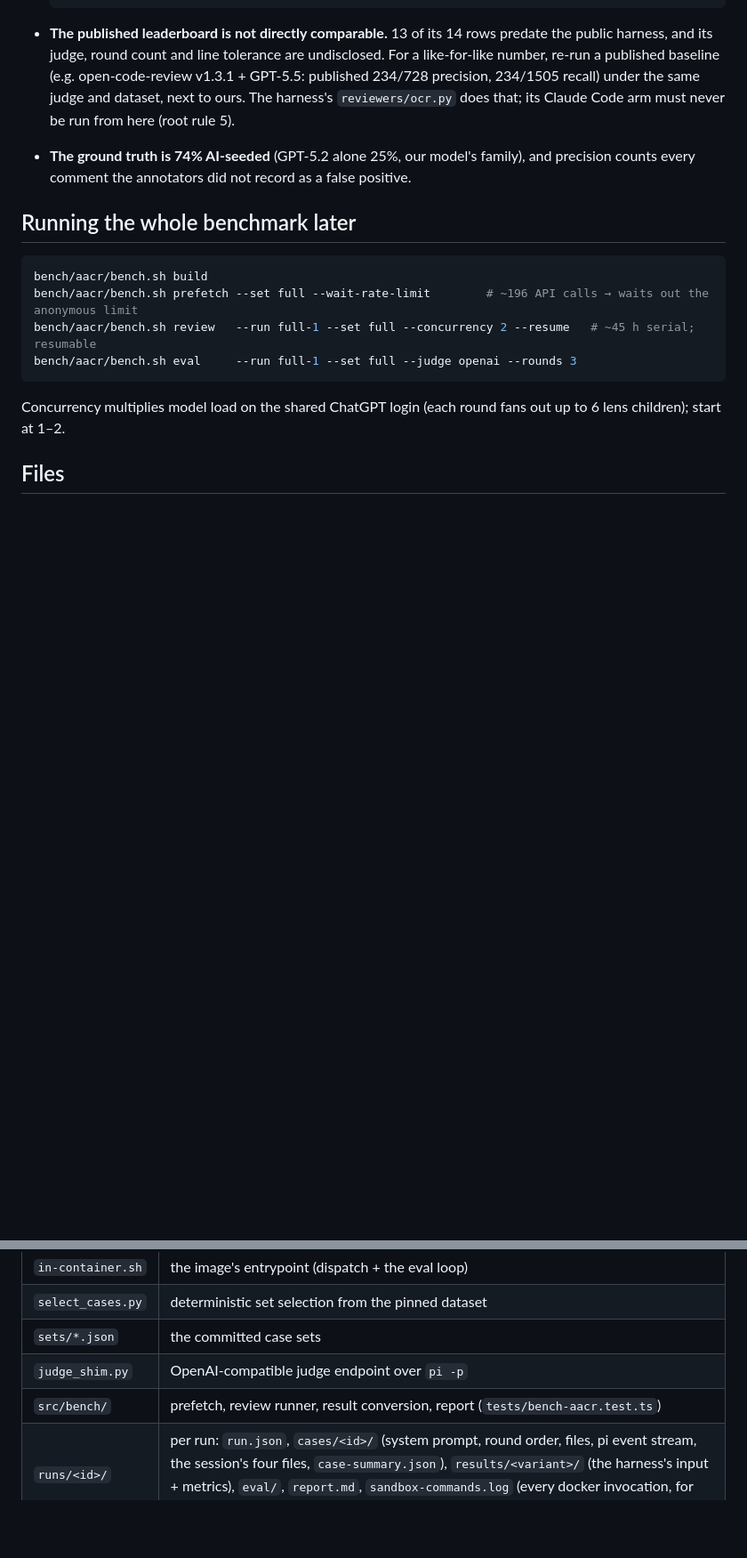
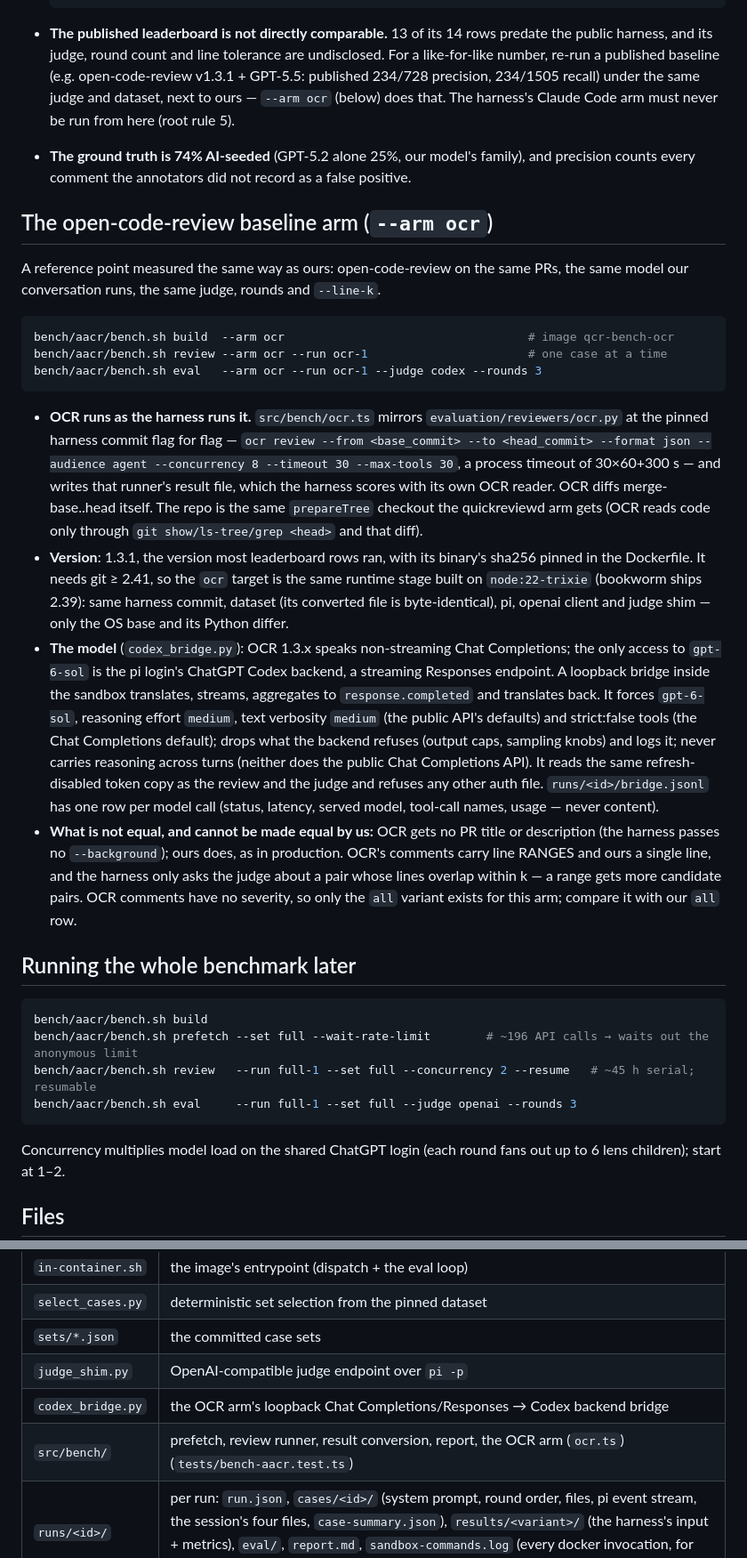
Before and after one commit to quickchatai/quickreview, a Markdown page: bench/aacr/README.md, 2 parts joined by grey strips. Shown at 89% size. Rendered like a GitHub page; blank space fills up the shorter version.

Commit message:
bench: README — the open-code-review baseline arm, how it runs and what is not equal

````diff
--- a/bench/aacr/README.md
+++ b/bench/aacr/README.md
@@ -159,12 +159,56 @@ The one bias that cannot be removed without a reseed: the frozen
   predate the public harness, and its judge, round count and line tolerance are
   undisclosed. For a like-for-like number, re-run a published baseline (e.g.
   open-code-review v1.3.1 + GPT-5.5: published 234/728 precision, 234/1505
-  recall) under the same judge and dataset, next to ours. The harness's
-  `reviewers/ocr.py` does that; its Claude Code arm must never be run from here
-  (root rule 5).
+  recall) under the same judge and dataset, next to ours — `--arm ocr` (below)
+  does that. The harness's Claude Code arm must never be run from here (root
+  rule 5).
 - **The ground truth is 74% AI-seeded** (GPT-5.2 alone 25%, our model's family),
   and precision counts every comment the annotators did not record as a false
   positive.
+
+## The open-code-review baseline arm (`--arm ocr`)
+
+A reference point measured the same way as ours: open-code-review on the same
+PRs, the same model our conversation runs, the same judge, rounds and
+`--line-k`.
+
+```sh
+bench/aacr/bench.sh build  --arm ocr                                   # image qcr-bench-ocr
+bench/aacr/bench.sh review --arm ocr --run ocr-1                       # one case at a time
+bench/aacr/bench.sh eval   --arm ocr --run ocr-1 --judge codex --rounds 3
+```
+
+- **OCR runs as the harness runs it.** `src/bench/ocr.ts` mirrors
+  `evaluation/reviewers/ocr.py` at the pinned harness commit flag for flag —
+  `ocr review --from <base_commit> --to <head_commit> --format json --audience
+  agent --concurrency 8 --timeout 30 --max-tools 30`, a process timeout of
+  30×60+300 s — and writes that runner's result file, which the harness scores
+  with its own OCR reader. OCR diffs merge-base..head itself. The repo is the
+  same `prepareTree` checkout the quickreviewd arm gets (OCR reads code only
+  through `git show/ls-tree/grep <head>` and that diff).
+- **Version**: 1.3.1, the version most leaderboard rows ran, with its binary's
+  sha256 pinned in the Dockerfile. It needs git ≥ 2.41, so the `ocr` target is
+  the same runtime stage built on `node:22-trixie` (bookworm ships 2.39):
+  same harness commit, dataset (its converted file is byte-identical), pi,
+  openai client and judge shim — only the OS base and its Python differ.
+- **The model** (`codex_bridge.py`): OCR 1.3.x speaks non-streaming Chat
+  Completions; the only access to `gpt-6-sol` is the pi login's ChatGPT Codex
+  backend, a streaming Responses endpoint. A loopback bridge inside the
+  sandbox translates, streams, aggregates to `response.completed` and
+  translates back. It forces `gpt-6-sol`, reasoning effort `medium`, text
+  verbosity `medium` (the public API's defaults) and strict:false tools (the
+  Chat Completions default); drops what the backend refuses (output caps,
+  sampling knobs) and logs it; never carries reasoning across turns (neither
+  does the public Chat Completions API). It reads the same refresh-disabled
+  token copy as the review and the judge and refuses any other auth file.
+  `runs/<id>/bridge.jsonl` has one row per model call (status, latency,
+  served model, tool-call names, usage — never content).
+- **What is not equal, and cannot be made equal by us:** OCR gets no PR title
+  or description (the harness passes no `--background`); ours does, as in
+  production. OCR's comments carry line RANGES and ours a single line, and the
+  harness only asks the judge about a pair whose lines overlap within k — a
+  range gets more candidate pairs. OCR comments have no severity, so only the
+  `all` variant exists for this arm; compare it with our `all` row.
 
 ## Running the whole benchmark later
 
@@ -188,5 +232,6 @@ out up to 6 lens children); start at 1–2.
 | `select_cases.py` | deterministic set selection from the pinned dataset |
 | `sets/*.json` | the committed case sets |
 | `judge_shim.py` | OpenAI-compatible judge endpoint over `pi -p` |
-| `src/bench/` | prefetch, review runner, result conversion, report (`tests/bench-aacr.test.ts`) |
+| `codex_bridge.py` | the OCR arm's loopback Chat Completions/Responses → Codex backend bridge |
+| `src/bench/` | prefetch, review runner, result conversion, report, the OCR arm (`ocr.ts`) (`tests/bench-aacr.test.ts`) |
 | `runs/<id>/` | per run: `run.json`, `cases/<id>/` (system prompt, round order, files, pi event stream, the session's four files, `case-summary.json`), `results/<variant>/` (the harness's input + metrics), `eval/`, `report.md`, `sandbox-commands.log` (every docker invocation, for reproduction) |
````
